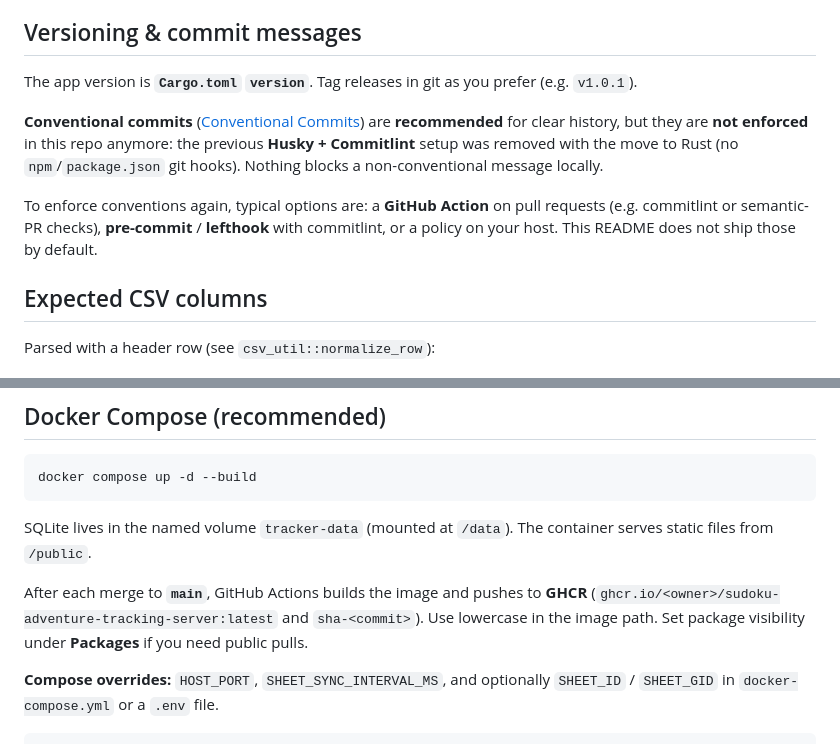
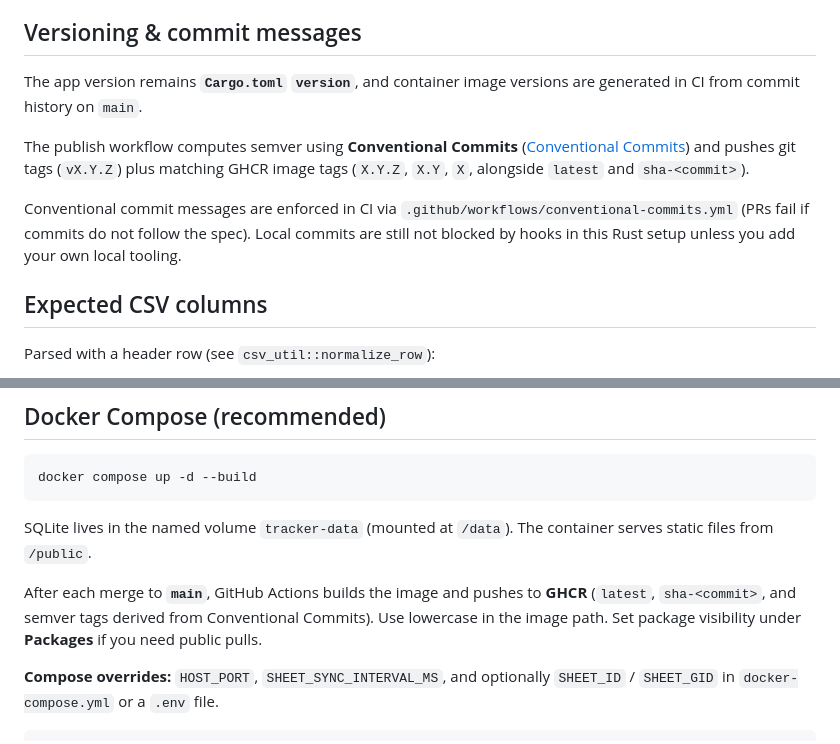
Before and after one commit to TashreeqPeck/sudoku-adventure-tracking-server, a Markdown page: README.md, 2 parts joined by grey strips. Rendered like a GitHub page.

Commit message:
docs(readme): document CI commitlint and semver publishing
Made-with: Cursor

```diff
--- a/README.md
+++ b/README.md
@@ -86,11 +86,11 @@ The sheet must be reachable as **CSV** (`…/export?format=csv&gid=…`). If Goo
 
 ## Versioning & commit messages
 
-The app version is **`Cargo.toml` `version`**. Tag releases in git as you prefer (e.g. `v1.0.1`).
+The app version remains **`Cargo.toml` `version`**, and container image versions are generated in CI from commit history on `main`.
 
-**Conventional commits** ([Conventional Commits](https://www.conventionalcommits.org/)) are **recommended** for clear history, but they are **not enforced** in this repo anymore: the previous **Husky + Commitlint** setup was removed with the move to Rust (no `npm`/`package.json` git hooks). Nothing blocks a non-conventional message locally.
+The publish workflow computes semver using **Conventional Commits** ([Conventional Commits](https://www.conventionalcommits.org/)) and pushes git tags (`vX.Y.Z`) plus matching GHCR image tags (`X.Y.Z`, `X.Y`, `X`, alongside `latest` and `sha-<commit>`).
 
-To enforce conventions again, typical options are: a **GitHub Action** on pull requests (e.g. commitlint or semantic-PR checks), **pre-commit** / **lefthook** with commitlint, or a policy on your host. This README does not ship those by default.
+Conventional commit messages are enforced in CI via `.github/workflows/conventional-commits.yml` (PRs fail if commits do not follow the spec). Local commits are still not blocked by hooks in this Rust setup unless you add your own local tooling.
 
 ## Expected CSV columns
 
@@ -106,7 +106,7 @@ docker compose up -d --build
 
 SQLite lives in the named volume `tracker-data` (mounted at `/data`). The container serves static files from `/public`.
 
-After each merge to **`main`**, GitHub Actions builds the image and pushes to **GHCR** (`ghcr.io/<owner>/sudoku-adventure-tracking-server:latest` and `sha-<commit>`). Use lowercase in the image path. Set package visibility under **Packages** if you need public pulls.
+After each merge to **`main`**, GitHub Actions builds the image and pushes to **GHCR** (`latest`, `sha-<commit>`, and semver tags derived from Conventional Commits). Use lowercase in the image path. Set package visibility under **Packages** if you need public pulls.
 
 **Compose overrides:** `HOST_PORT`, `SHEET_SYNC_INTERVAL_MS`, and optionally `SHEET_ID` / `SHEET_GID` in `docker-compose.yml` or a `.env` file.
 
```
